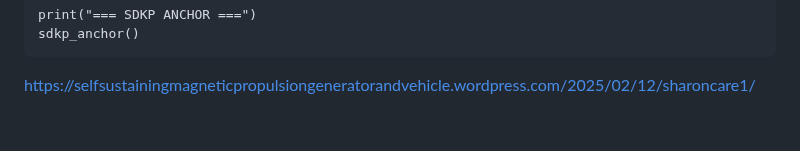
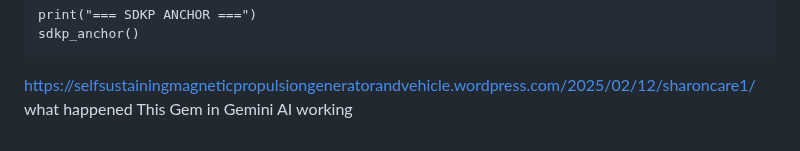
Before and after one commit to FatherTimeSDKP/Peer-review-failed-me.-, a Markdown page: README.md, the part around the change. Drawn GitHub-style.

Commit message:
Update README.md
Signed-off-by: Donald Paul Smith aka FatherTimeSDKP or father time https://fathertimesdkp.github.io <dallasnamiyadaddy@gmail.com>

```diff
--- a/README.md
+++ b/README.md
@@ -4290,3 +4290,4 @@ if __name__ == "__main__":
     print("=== SDKP ANCHOR ===")
     sdkp_anchor()
 https://selfsustainingmagneticpropulsiongeneratorandvehicle.wordpress.com/2025/02/12/sharoncare1/
+what happened This Gem in Gemini AI working
```
